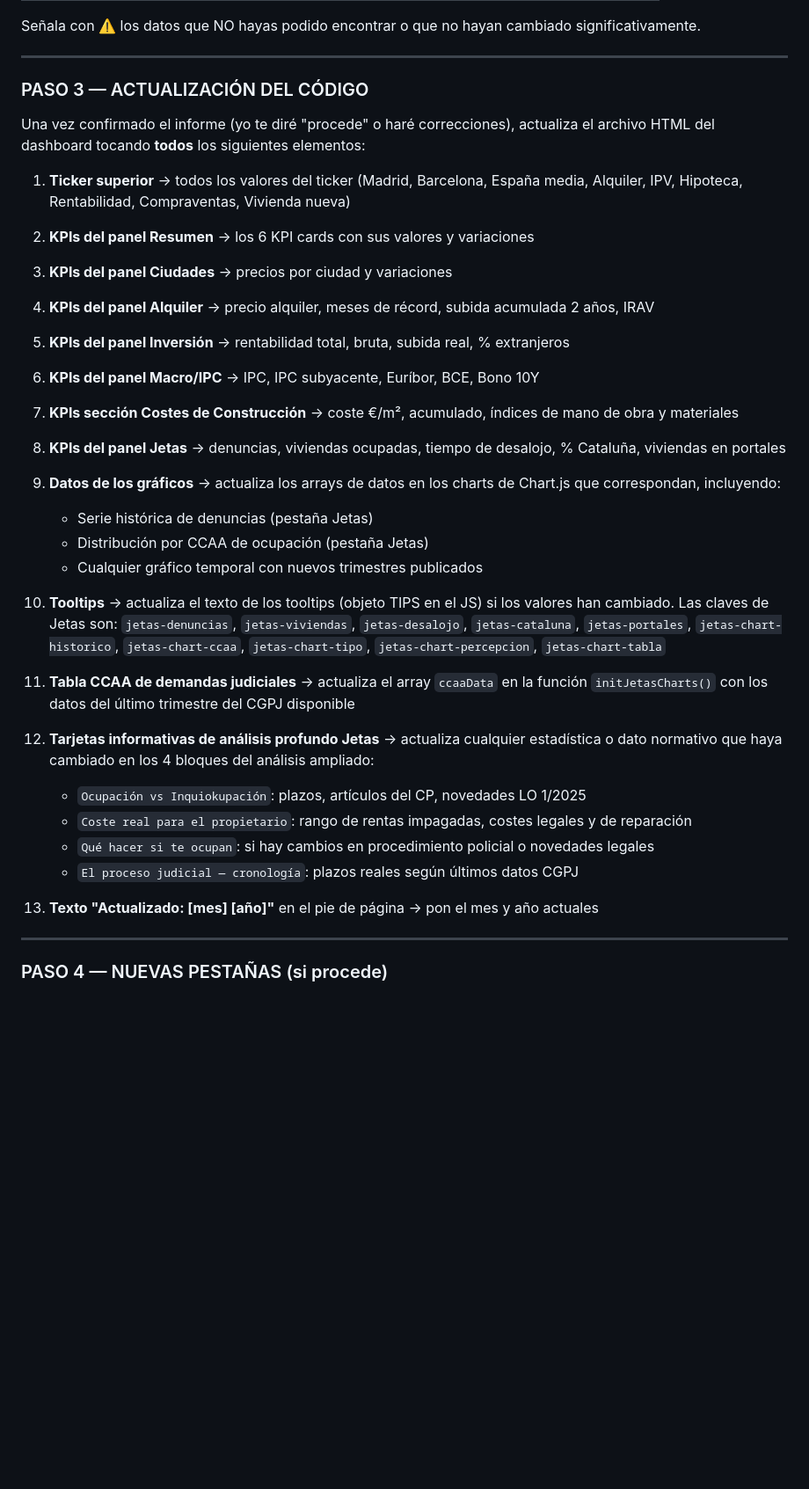
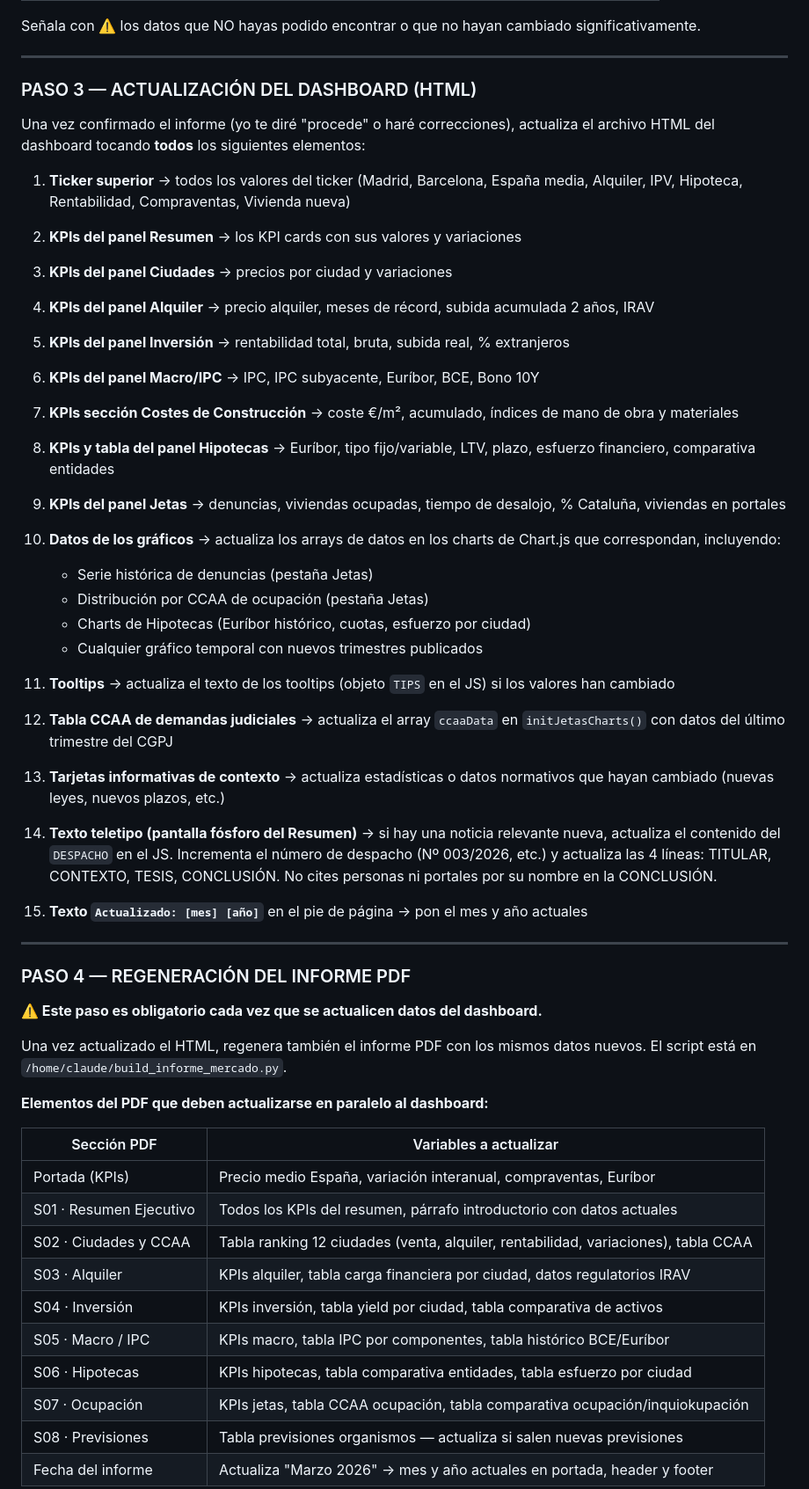
Before and after one commit to albertoberry-svg/dashboard, a Markdown page: SUPER-PROMPT-actualizar-dashboard_2.md, the part around one of its changes. Shown at 88% size. GitHub-like rendering; blank space fills up the shorter version.

```diff
--- a/SUPER-PROMPT-actualizar-dashboard_2.md
+++ b/SUPER-PROMPT-actualizar-dashboard_2.md
@@ -84,13 +94,13 @@ Señala con ⚠️ los datos que NO hayas podido encontrar o que no hayan cambia
 
 ---
 
-### PASO 3 — ACTUALIZACIÓN DEL CÓDIGO
+### PASO 3 — ACTUALIZACIÓN DEL DASHBOARD (HTML)
 
 Una vez confirmado el informe (yo te diré "procede" o haré correcciones), actualiza el archivo HTML del dashboard tocando **todos** los siguientes elementos:
 
 1. **Ticker superior** → todos los valores del ticker (Madrid, Barcelona, España media, Alquiler, IPV, Hipoteca, Rentabilidad, Compraventas, Vivienda nueva)
 
-2. **KPIs del panel Resumen** → los 6 KPI cards con sus valores y variaciones
+2. **KPIs del panel Resumen** → los KPI cards con sus valores y variaciones
 
 3. **KPIs del panel Ciudades** → precios por ciudad y variaciones
 
@@ -102,25 +112,46 @@ Una vez confirmado el informe (yo te diré "procede" o haré correcciones), actu
 
 7. **KPIs sección Costes de Construcción** → coste €/m², acumulado, índices de mano de obra y materiales
 
-8. **KPIs del panel Jetas** → denuncias, viviendas ocupadas, tiempo de desalojo, % Cataluña, viviendas en portales
+8. **KPIs y tabla del panel Hipotecas** → Euríbor, tipo fijo/variable, LTV, plazo, esfuerzo financiero, comparativa entidades
 
-9. **Datos de los gráficos** → actualiza los arrays de datos en los charts de Chart.js que correspondan, incluyendo:
-   - Serie histórica de denuncias (pestaña Jetas)
-   - Distribución por CCAA de ocupación (pestaña Jetas)
-   - Cualquier gráfico temporal con nuevos trimestres publicados
+9. **KPIs del panel Jetas** → denuncias, viviendas ocupadas, tiempo de desalojo, % Cataluña, viviendas en portales
 
-10. **Tooltips** → actualiza el texto de los tooltips (objeto TIPS en el JS) si los valores han cambiado. Las claves de Jetas son: `jetas-denuncias`, `jetas-viviendas`, `jetas-desalojo`, `jetas-cataluna`, `jetas-portales`, `jetas-chart-historico`, `jetas-chart-ccaa`, `jetas-chart-tipo`, `jetas-chart-percepcion`, `jetas-chart-tabla`
+10. **Datos de los gráficos** → actualiza los arrays de datos en los charts de Chart.js que correspondan, incluyendo:
+    - Serie histórica de denuncias (pestaña Jetas)
+    - Distribución por CCAA de ocupación (pestaña Jetas)
+    - Charts de Hipotecas (Euríbor histórico, cuotas, esfuerzo por ciudad)
+    - Cualquier gráfico temporal con nuevos trimestres publicados
 
-11. **Tabla CCAA de demandas judiciales** → actualiza el array `ccaaData` en la función `initJetasCharts()` con los datos del último trimestre del CGPJ disponible
+11. **Tooltips** → actualiza el texto de los tooltips (objeto `TIPS` en el JS) si los valores han cambiado
 
-12. **Tarjetas informativas de análisis profundo Jetas** → actualiza cualquier estadística o dato normativo que haya cambiado en los 4 bloques del análisis ampliado:
-    - `Ocupación vs Inquiokupación`: plazos, artículos del CP, novedades LO 1/2025
-    - `Coste real para el propietario`: rango de rentas impagadas, costes legales y de reparación
-    - `Qué hacer si te ocupan`: si hay cambios en procedimiento policial o novedades legales
-    - `El proceso judicial — cronología`: plazos reales según últimos datos CGPJ
+12. **Tabla CCAA de demandas judiciales** → actualiza el array `ccaaData` en `initJetasCharts()` con datos del último trimestre del CGPJ
 
-13. **Texto "Actualizado: [mes] [año]"** en el pie de página → pon el mes y año actuales
+13. **Tarjetas informativas de contexto** → actualiza estadísticas o datos normativos que hayan cambiado (nuevas leyes, nuevos plazos, etc.)
+
+14. **Texto teletipo (pantalla fósforo del Resumen)** → si hay una noticia relevante nueva, actualiza el contenido del `DESPACHO` en el JS. Incrementa el número de despacho (Nº 003/2026, etc.) y actualiza las 4 líneas: TITULAR, CONTEXTO, TESIS, CONCLUSIÓN. No cites personas ni portales por su nombre en la CONCLUSIÓN.
+
+15. **Texto `Actualizado: [mes] [año]`** en el pie de página → pon el mes y año actuales
 
 ---
 
-### PASO 4 — NUEVAS PESTAÑAS (si procede)
+### PASO 4 — REGENERACIÓN DEL INFORME PDF
+
+**⚠️ Este paso es obligatorio cada vez que se actualicen datos del dashboard.**
+
+Una vez actualizado el HTML, regenera también el informe PDF con los mismos datos nuevos. El script está en `/home/claude/build_informe_mercado.py`.
+
+**Elementos del PDF que deben actualizarse en paralelo al dashboard:**
+
+| Sección PDF | Variables a actualizar |
+|-------------|----------------------|
+| Portada (KPIs) | Precio medio España, variación interanual, compraventas, Euríbor |
+| S01 · Resumen Ejecutivo | Todos los KPIs del resumen, párrafo introductorio con datos actuales |
+| S02 · Ciudades y CCAA | Tabla ranking 12 ciudades (venta, alquiler, rentabilidad, variaciones), tabla CCAA |
+| S03 · Alquiler | KPIs alquiler, tabla carga financiera por ciudad, datos regulatorios IRAV |
+| S04 · Inversión | KPIs inversión, tabla yield por ciudad, tabla comparativa de activos |
+| S05 · Macro / IPC | KPIs macro, tabla IPC por componentes, tabla histórico BCE/Euríbor |
+| S06 · Hipotecas | KPIs hipotecas, tabla comparativa entidades, tabla esfuerzo por ciudad |
+| S07 · Ocupación | KPIs jetas, tabla CCAA ocupación, tabla comparativa ocupación/inquiokupación |
+| S08 · Previsiones | Tabla previsiones organismos — actualiza si salen nuevas previsiones |
+| Fecha del informe | Actualiza "Marzo 2026" → mes y año actuales en portada, header y footer |
+
```
Also changed, not shown: other parts of SUPER-PROMPT-actualizar-dashboard_2.md (+93 -76 lines).
